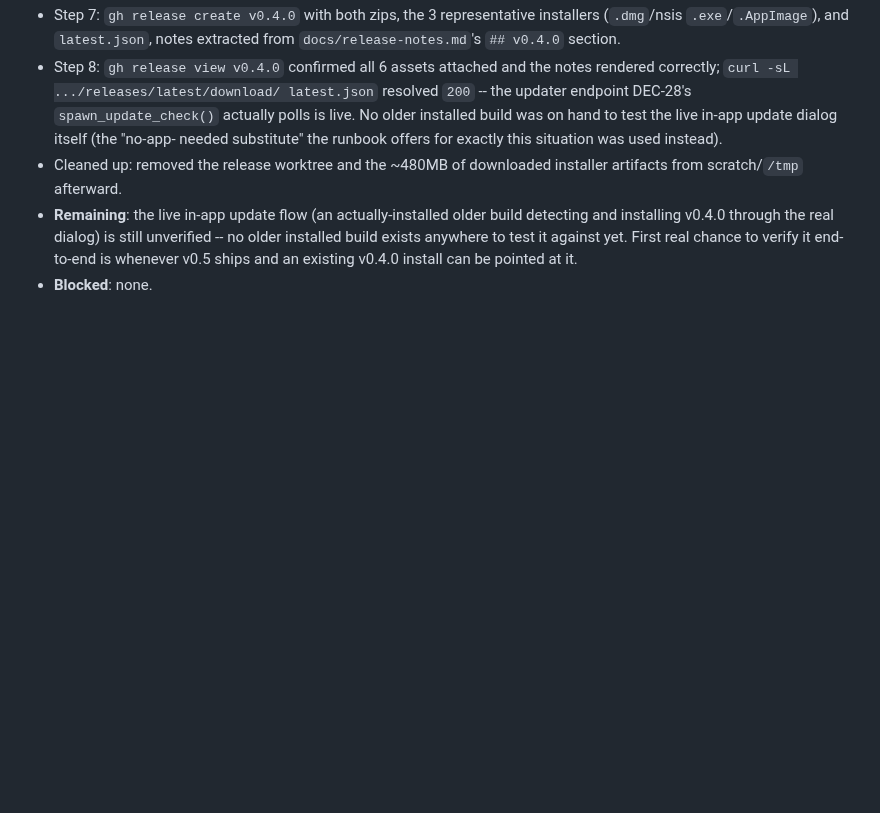
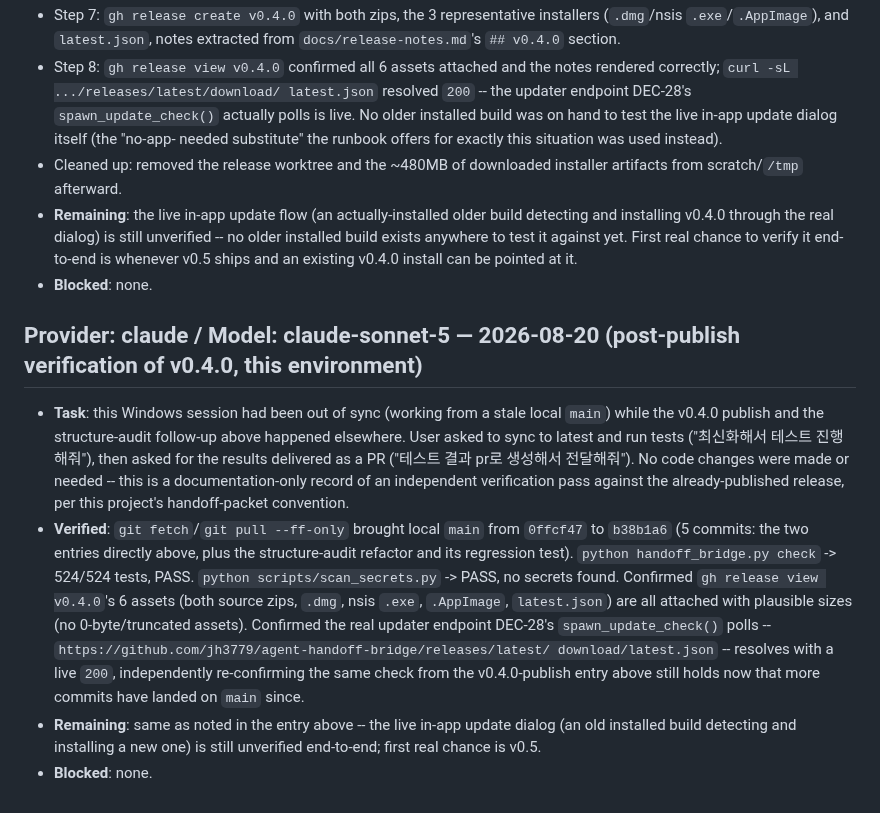
Before and after one commit to jh3779/agent-handoff-bridge, a Markdown page: .handoff/current.md, the part around the change. Drawn GitHub-style; blank space fills up the shorter version.

Commit message:
docs: record post-publish v0.4.0 verification pass (#26)
Co-authored-by: Claude Sonnet 5 <noreply@anthropic.com>

```diff
--- a/.handoff/current.md
+++ b/.handoff/current.md
@@ -2452,3 +2452,31 @@ tag" rule by construction rather than by discipline.
   against yet. First real chance to verify it end-to-end is whenever v0.5
   ships and an existing v0.4.0 install can be pointed at it.
 - **Blocked**: none.
+
+## Provider: claude / Model: claude-sonnet-5 — 2026-08-20 (post-publish verification of v0.4.0, this environment)
+
+- **Task**: this Windows session had been out of sync (working from a
+  stale local `main`) while the v0.4.0 publish and the structure-audit
+  follow-up above happened elsewhere. User asked to sync to latest and
+  run tests ("최신화해서 테스트 진행해줘"), then asked for the results
+  delivered as a PR ("테스트 결과 pr로 생성해서 전달해줘"). No code
+  changes were made or needed -- this is a documentation-only record of
+  an independent verification pass against the already-published
+  release, per this project's handoff-packet convention.
+- **Verified**: `git fetch`/`git pull --ff-only` brought local `main`
+  from `0ffcf47` to `b38b1a6` (5 commits: the two entries directly
+  above, plus the structure-audit refactor and its regression test).
+  `python handoff_bridge.py check` -> 524/524 tests, PASS.
+  `python scripts/scan_secrets.py` -> PASS, no secrets found. Confirmed
+  `gh release view v0.4.0`'s 6 assets (both source zips, `.dmg`, nsis
+  `.exe`, `.AppImage`, `latest.json`) are all attached with plausible
+  sizes (no 0-byte/truncated assets). Confirmed the real updater
+  endpoint DEC-28's `spawn_update_check()` polls --
+  `https://github.com/jh3779/agent-handoff-bridge/releases/latest/
+  download/latest.json` -- resolves with a live `200`, independently
+  re-confirming the same check from the v0.4.0-publish entry above still
+  holds now that more commits have landed on `main` since.
+- **Remaining**: same as noted in the entry above -- the live in-app
+  update dialog (an old installed build detecting and installing a new
+  one) is still unverified end-to-end; first real chance is v0.5.
+- **Blocked**: none.
```
